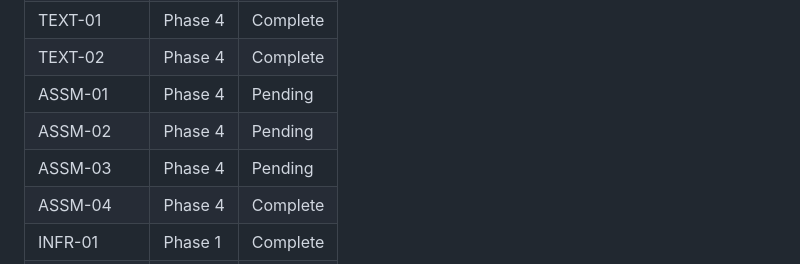
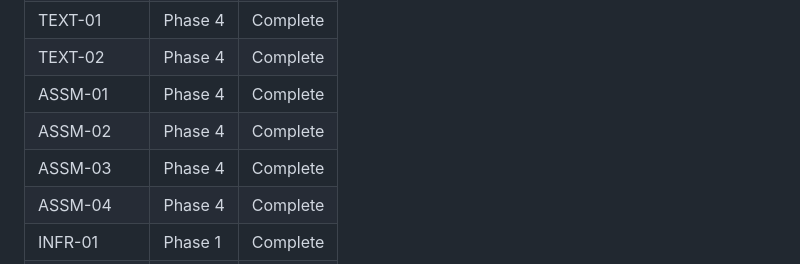
Before and after one commit to don1989/plasma, a Markdown page: .planning/REQUIREMENTS.md, the part around one of its changes. Drawn GitHub-style.

```diff
--- a/.planning/REQUIREMENTS.md
+++ b/.planning/REQUIREMENTS.md
@@ -115,9 +115,9 @@ Which phases cover which requirements. Updated during roadmap creation.
 | CHAR-04 | Phase 2 | Complete |
 | TEXT-01 | Phase 4 | Complete |
 | TEXT-02 | Phase 4 | Complete |
-| ASSM-01 | Phase 4 | Pending |
-| ASSM-02 | Phase 4 | Pending |
-| ASSM-03 | Phase 4 | Pending |
+| ASSM-01 | Phase 4 | Complete |
+| ASSM-02 | Phase 4 | Complete |
+| ASSM-03 | Phase 4 | Complete |
 | ASSM-04 | Phase 4 | Complete |
 | INFR-01 | Phase 1 | Complete |
 | INFR-02 | Phase 1 | Complete |
```
Also changed, not shown: other parts of .planning/REQUIREMENTS.md (+3 -3 lines), .planning/STATE.md (+8 -8 lines), 1 other file.
